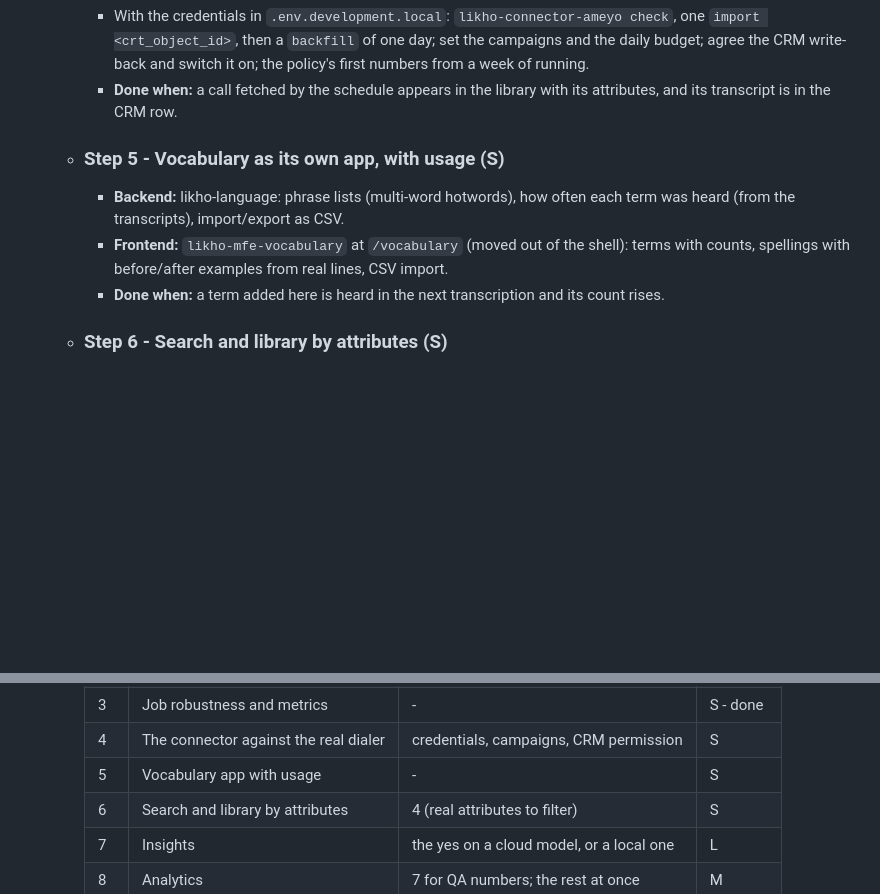
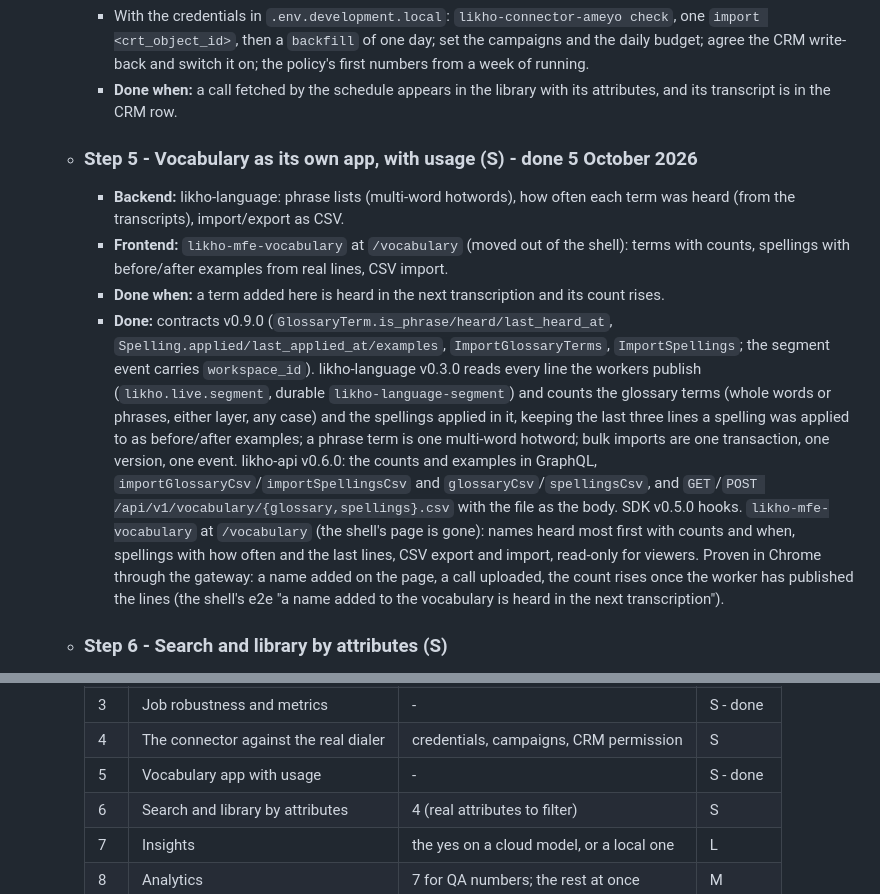
Before and after one commit to likho-ai/likho-docs, a Markdown page: pages/Roadmap.md, 2 parts joined by grey strips. Rendered like a GitHub page; blank space fills up the shorter version.

Commit message:
Roadmap: step 5 (the vocabulary app with usage) done; Services and Frontend pages updated
Co-Authored-By: Claude Fable 5.1 <noreply@anthropic.com>

```diff
--- a/pages/Roadmap.md
+++ b/pages/Roadmap.md
@@ -58,10 +58,11 @@
 	- ### Step 4 - The connector against the real dialer (S, needs the company)
 		- With the credentials in `.env.development.local`: `likho-connector-ameyo check`, one `import <crt_object_id>`, then a `backfill` of one day; set the campaigns and the daily budget; agree the CRM write-back and switch it on; the policy's first numbers from a week of running.
 		- **Done when:** a call fetched by the schedule appears in the library with its attributes, and its transcript is in the CRM row.
-	- ### Step 5 - Vocabulary as its own app, with usage (S)
+	- ### Step 5 - Vocabulary as its own app, with usage (S) - done 5 October 2026
 		- **Backend:** likho-language: phrase lists (multi-word hotwords), how often each term was heard (from the transcripts), import/export as CSV.
 		- **Frontend:** `likho-mfe-vocabulary` at `/vocabulary` (moved out of the shell): terms with counts, spellings with before/after examples from real lines, CSV import.
 		- **Done when:** a term added here is heard in the next transcription and its count rises.
+		- **Done:** contracts v0.9.0 (`GlossaryTerm.is_phrase/heard/last_heard_at`, `Spelling.applied/last_applied_at/examples`, `ImportGlossaryTerms`, `ImportSpellings`; the segment event carries `workspace_id`). likho-language v0.3.0 reads every line the workers publish (`likho.live.segment`, durable `likho-language-segment`) and counts the glossary terms (whole words or phrases, either layer, any case) and the spellings applied in it, keeping the last three lines a spelling was applied to as before/after examples; a phrase term is one multi-word hotword; bulk imports are one transaction, one version, one event. likho-api v0.6.0: the counts and examples in GraphQL, `importGlossaryCsv`/`importSpellingsCsv` and `glossaryCsv`/`spellingsCsv`, and `GET`/`POST /api/v1/vocabulary/{glossary,spellings}.csv` with the file as the body. SDK v0.5.0 hooks. `likho-mfe-vocabulary` at `/vocabulary` (the shell's page is gone): names heard most first with counts and when, spellings with how often and the last lines, CSV export and import, read-only for viewers. Proven in Chrome through the gateway: a name added on the page, a call uploaded, the count rises once the worker has published the lines (the shell's e2e "a name added to the vocabulary is heard in the next transcription").
 	- ### Step 6 - Search and library by attributes (S)
 		- **Backend:** likho-search indexes the recording's attributes (campaign, agent, disposition, date) as filterable fields (likho-api passes them on completion through a `likho.recording.updated` event or the reindex call); likho-api `recordings` filter by attribute and `recordingCounts` by campaign.
 		- **Frontend:** filters on the search and library pages (campaign, agent, date range), attribute columns in the library, saved searches (a `saved_searches` table in likho-api).
@@ -95,7 +96,7 @@
 	  | 2 | Users, roles, admin app | - | M - done |
 	  | 3 | Job robustness and metrics | - | S - done |
 	  | 4 | The connector against the real dialer | credentials, campaigns, CRM permission | S |
-	  | 5 | Vocabulary app with usage | - | S |
+	  | 5 | Vocabulary app with usage | - | S - done |
 	  | 6 | Search and library by attributes | 4 (real attributes to filter) | S |
 	  | 7 | Insights | the yes on a cloud model, or a local one | L |
 	  | 8 | Analytics | 7 for QA numbers; the rest at once | M |
```
Also changed, not shown: pages/Frontend.md (+3 -2 lines), pages/Services.md (+1 -1 lines).
